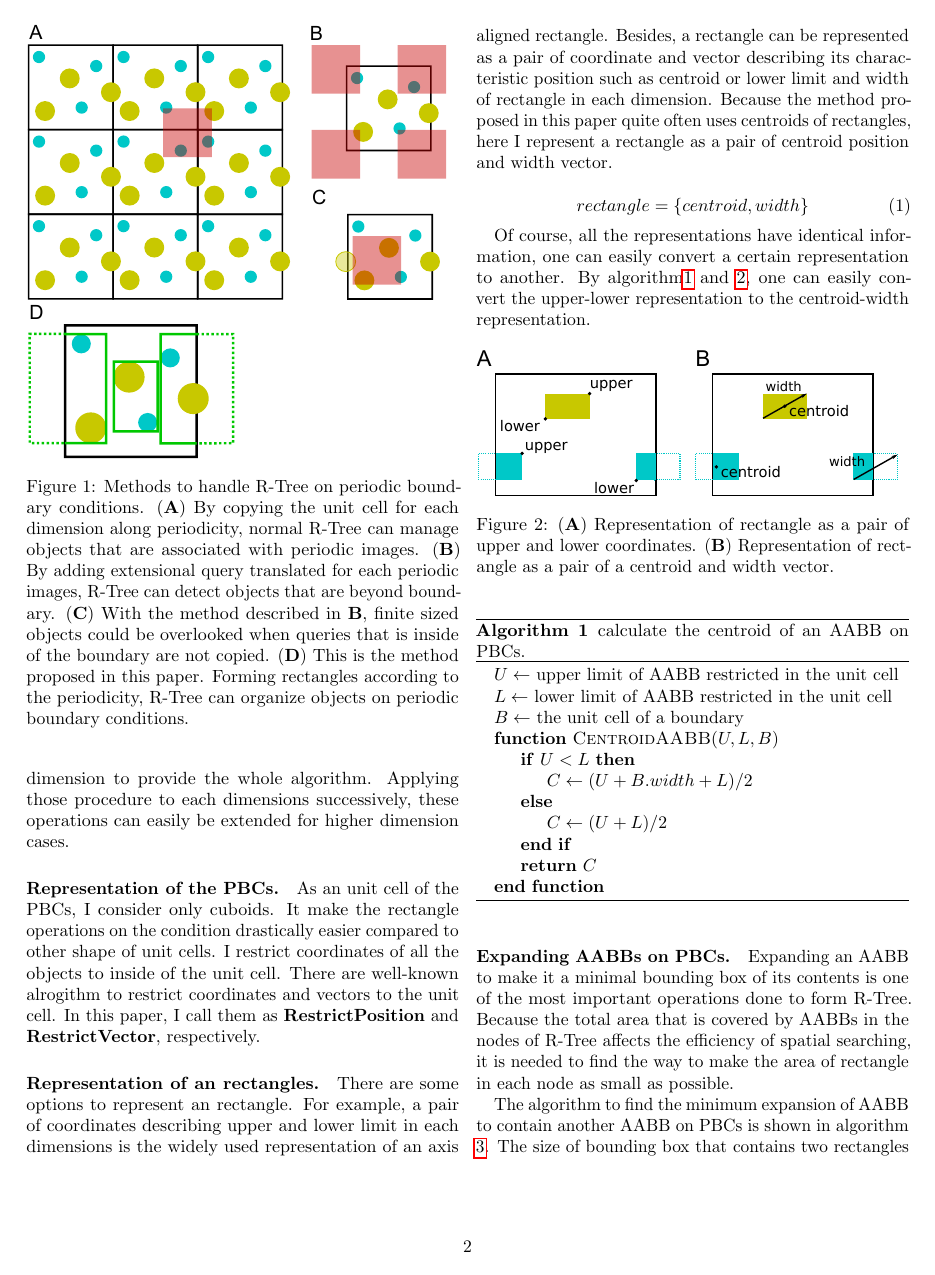
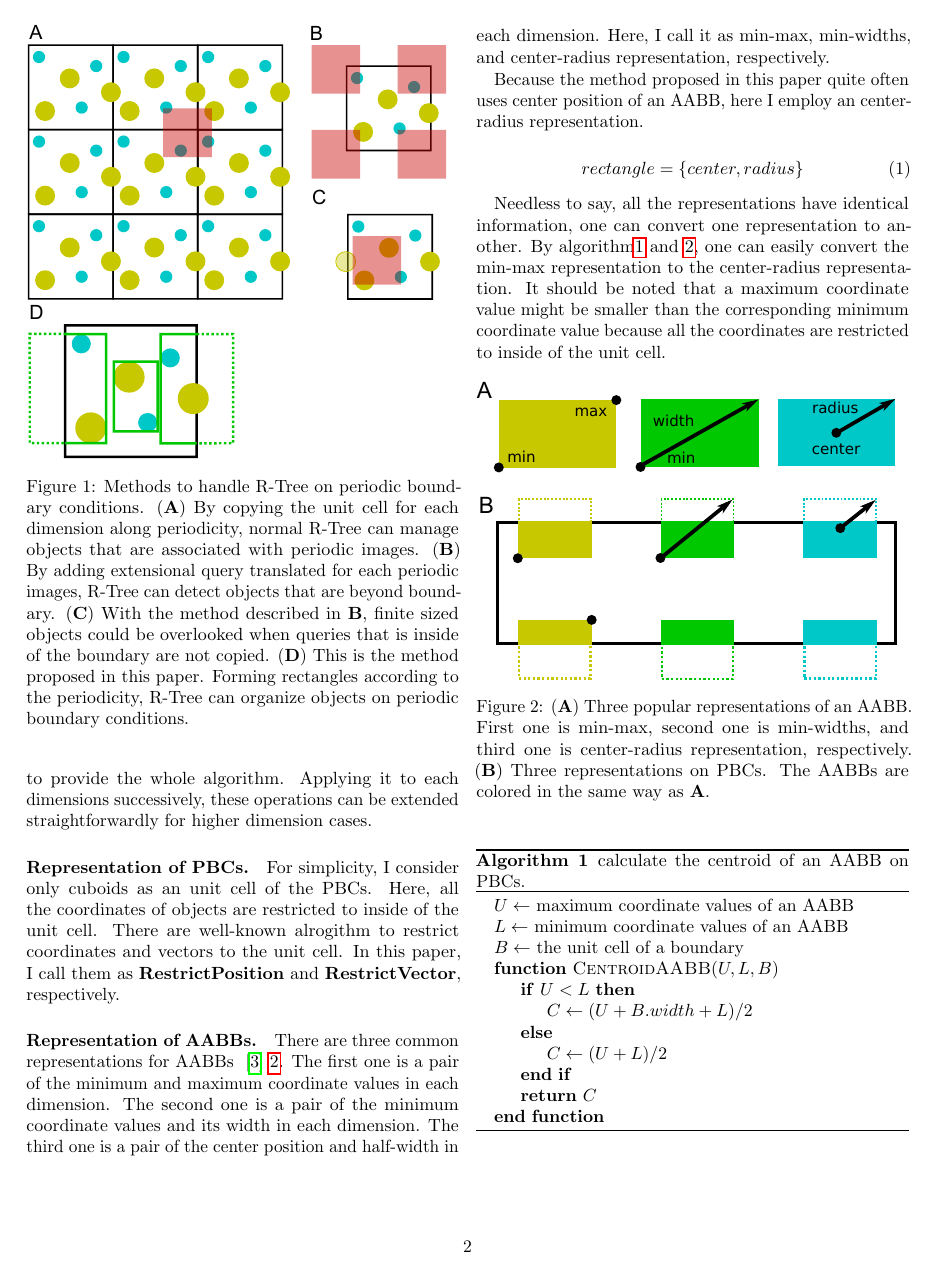
Before and after one commit to ToruNiina/periortree, a LaTeX document (docs/document.tex): page 2 of 4. Compiled offline with pdfLaTeX.

Commit message:
update document

```diff
--- a/docs/document.tex
+++ b/docs/document.tex
@@ -130,53 +130,58 @@ Because the rectangles that are used in R-Tree are axis-aligned, it is
-enough to show the operation for one dimension to provide the whole algorithm.
-Applying those procedure to each dimensions successively, these operations can
-easily be extended for higher dimension cases.
+Because the rectangles used in R-Tree are axis-aligned, it is enough to show an
+operation for one dimension to provide the whole algorithm.
+Applying it to each dimensions successively, these operations can be extended
+straightforwardly for higher dimension cases.
 
-\paragraph{Representation of the PBCs.}
-As an unit cell of the PBCs, I consider only cuboids.
-It make the rectangle operations on the condition drastically easier compared to
-other shape of unit cells.
-I restrict coordinates of all the objects to inside of the unit cell.
-There are well-known alrogithm to restrict coordinates and vectors to the unit
-cell. In this paper, I call them as \textbf{RestrictPosition} and
+\paragraph{Representation of PBCs.}
+For simplicity, I consider only cuboids as an unit cell of the PBCs.
+Here, all the coordinates of objects are restricted to inside of the unit cell.
+There are well-known alrogithm to restrict coordinates and vectors to the unit cell.
+In this paper, I call them as \textbf{RestrictPosition} and
 \textbf{RestrictVector}, respectively.
 
-\paragraph{Representation of an rectangles.}
-There are some options to represent an rectangle.
-For example, a pair of coordinates describing upper and lower limit in each
-dimensions is the widely used representation of an axis aligned rectangle.
-Besides, a rectangle can be represented as a pair of coordinate and
-vector describing its characteristic position such as centroid or lower limit
-and width of rectangle in each dimension.
-Because the method proposed in this paper quite often uses centroids of
-rectangles, here I represent a rectangle as a pair of centroid position and
-width vector.
+\paragraph{Representation of AABBs.}
+There are three common representations for AABBs
+~\cite{real-time-collision-detection} \ref{fig-rectangle-rep}.
+The first one is a pair of the minimum and maximum coordinate values
+in each dimension. The second one is a pair of the minimum coordinate values and
+its width in each dimension. The third one is a pair of the center position and
+half-width in each dimension. Here, I call it as min-max, min-widths, and
+center-radius representation, respectively.
+
+Because the method proposed in this paper quite often uses center position of
+an AABB, here I employ an center-radius representation.
 
 \begin{equation}
-    rectangle = \{centroid, width\}
+    rectangle = \{center, radius\}
 \end{equation}
 
-Of course, all the representations have identical information, one can easily
-convert a certain representation to another. By algorithm\ref{centroid_aabb} and
-\ref{width_aabb}, one can easily convert the upper-lower representation to
-the centroid-width representation.
+Needless to say, all the representations have identical information, one can
+convert one representation to another. By algorithm\ref{center_aabb} and
+\ref{radius_aabb}, one can easily convert the min-max representation to
+the center-radius representation. It should be noted that a maximum coordinate
+value might be smaller than the corresponding minimum coordinate value because
+all the coordinates are restricted to inside of the unit cell.
 
 \begin{figure}[hbt]
-    \includegraphics[width=8.4cm, bb=3 2 233 83]{fig3.eps}
+    \includegraphics[width=8.4cm, bb=2 6 226 165]{fig-rect-rep.eps}
     \caption{
     (\textbf{A})
-    Representation of rectangle as a pair of upper and lower coordinates.
+    Three popular representations of an AABB. First one is min-max,
+    second one is min-widths, and third one is center-radius representation,
+    respectively.
     (\textbf{B})
-    Representation of rectangle as a pair of a centroid and width vector.
+    Three representations on PBCs. The AABBs are colored in the same way as
+    \textbf{A}.
     }
     \label{fig-rectangle-rep}
 \end{figure}
 
 \begin{algorithm}
     \caption{calculate the centroid of an AABB on PBCs.}
-    \label{centroid_aabb}
+    \label{center_aabb}
     \begin{algorithmic}
-        \State $U \gets$ upper limit of AABB restricted in the unit cell
-        \State $L \gets$ lower limit of AABB restricted in the unit cell
+        \State $U \gets$ maximum coordinate values of an AABB
+        \State $L \gets$ minimum coordinate values of an AABB
         \State $B \gets$ the unit cell of a boundary
         \Function{CentroidAABB}{$U, L, B$}
             \If{$U < L$}
```
Also changed, not shown: docs/fig-rect-rep.eps (added), docs/fig3.eps (deleted), docs/document.tex (16 more changed lines).
